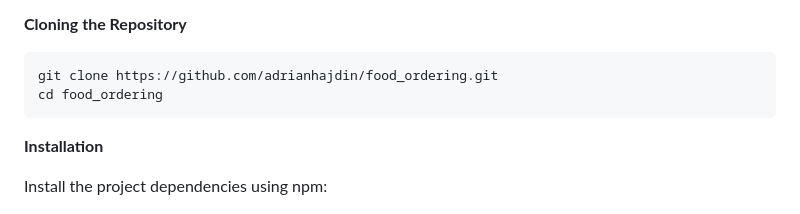
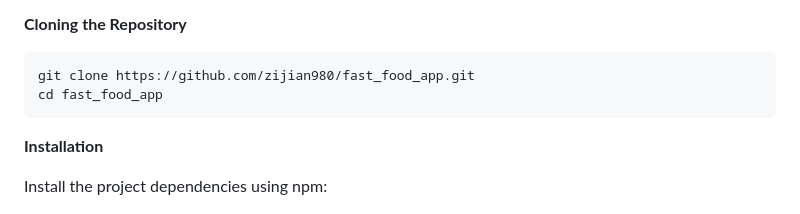
Before and after one commit to zijian980/fast_food_app, a Markdown page: README.md, the part around one of its changes. Drawn GitHub-style.

````diff
--- a/README.md
+++ b/README.md
@@ -85,8 +85,8 @@ Make sure you have the following installed on your machine:
 **Cloning the Repository**
 
 ```bash
-git clone https://github.com/adrianhajdin/food_ordering.git
-cd food_ordering
+git clone https://github.com/zijian980/fast_food_app.git
+cd fast_food_app
 ```
 
 **Installation**
````
Also changed, not shown: other parts of README.md (+1 -1 lines).
